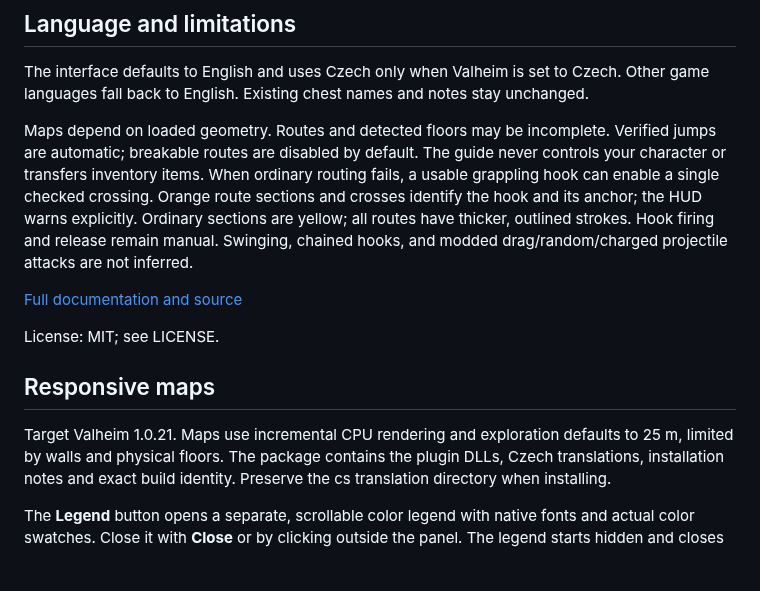
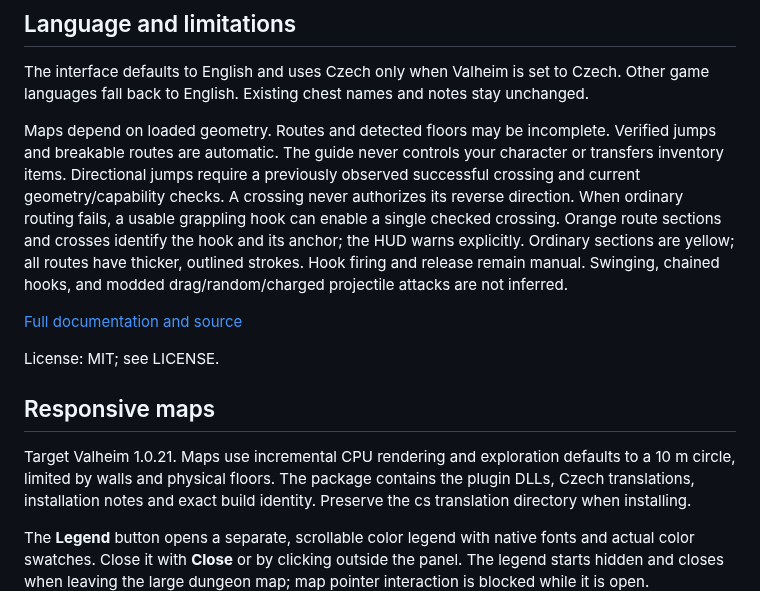
Before and after one commit to Zip83/Valheim-Dungeon-Guide, a Markdown page: packaging/README.md, the part around one of its changes. GitHub-like rendering; blank space fills up the shorter version.

```diff
--- a/packaging/README.md
+++ b/packaging/README.md
@@ -105,8 +111,10 @@ The interface defaults to English and uses Czech only when Valheim is set to Cze
 Other game languages fall back to English. Existing chest names and notes stay unchanged.
 
 Maps depend on loaded geometry. Routes and detected floors may be incomplete.
-Verified jumps are automatic; breakable routes are disabled by default. The guide never controls
+Verified jumps and breakable routes are automatic. The guide never controls
 your character or transfers inventory items.
+Directional jumps require a previously observed successful crossing and current
+geometry/capability checks. A crossing never authorizes its reverse direction.
 When ordinary routing fails, a usable grappling hook can enable a single checked
 crossing. Orange route sections and crosses identify the hook and its anchor;
 the HUD warns explicitly. Ordinary sections are yellow; all routes have thicker,
@@ -119,7 +127,7 @@ License: MIT; see LICENSE.
 
 ## Responsive maps
 
-Target Valheim 1.0.21. Maps use incremental CPU rendering and exploration defaults to 25 m,
+Target Valheim 1.0.21. Maps use incremental CPU rendering and exploration defaults to a 10 m circle,
 limited by walls and physical floors. The package contains the plugin DLLs, Czech translations,
 installation notes and exact build identity. Preserve the cs translation directory when installing.
 
```
Also changed, not shown: other parts of packaging/README.md (+21 -15 lines), README.md (+4 -2 lines), docs/thunderstore.md (added, +53 -0 lines), packaging/icon.png (added), 3 other files.
